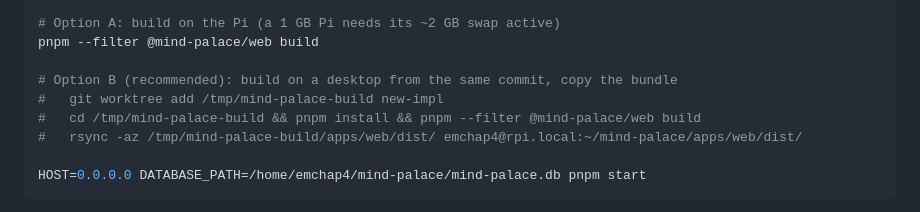
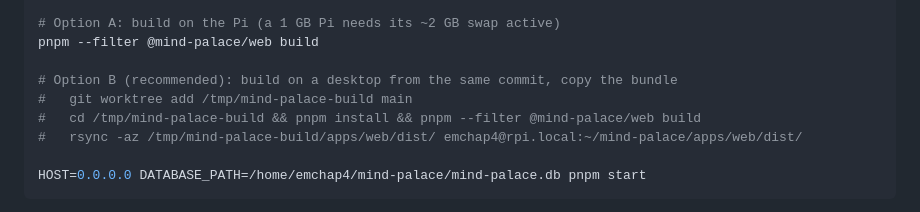
Before and after one commit to eric-chapdelaine/mind-palace, a Markdown page: README.md, the part around the change. GitHub-like rendering.

Commit message:
docs: build from main (formerly new-impl)

```diff
--- a/README.md
+++ b/README.md
@@ -89,7 +89,7 @@ pnpm db:migrate
 pnpm --filter @mind-palace/web build
 
 # Option B (recommended): build on a desktop from the same commit, copy the bundle
-#   git worktree add /tmp/mind-palace-build new-impl
+#   git worktree add /tmp/mind-palace-build main
 #   cd /tmp/mind-palace-build && pnpm install && pnpm --filter @mind-palace/web build
 #   rsync -az /tmp/mind-palace-build/apps/web/dist/ emchap4@rpi.local:~/mind-palace/apps/web/dist/
 
```
